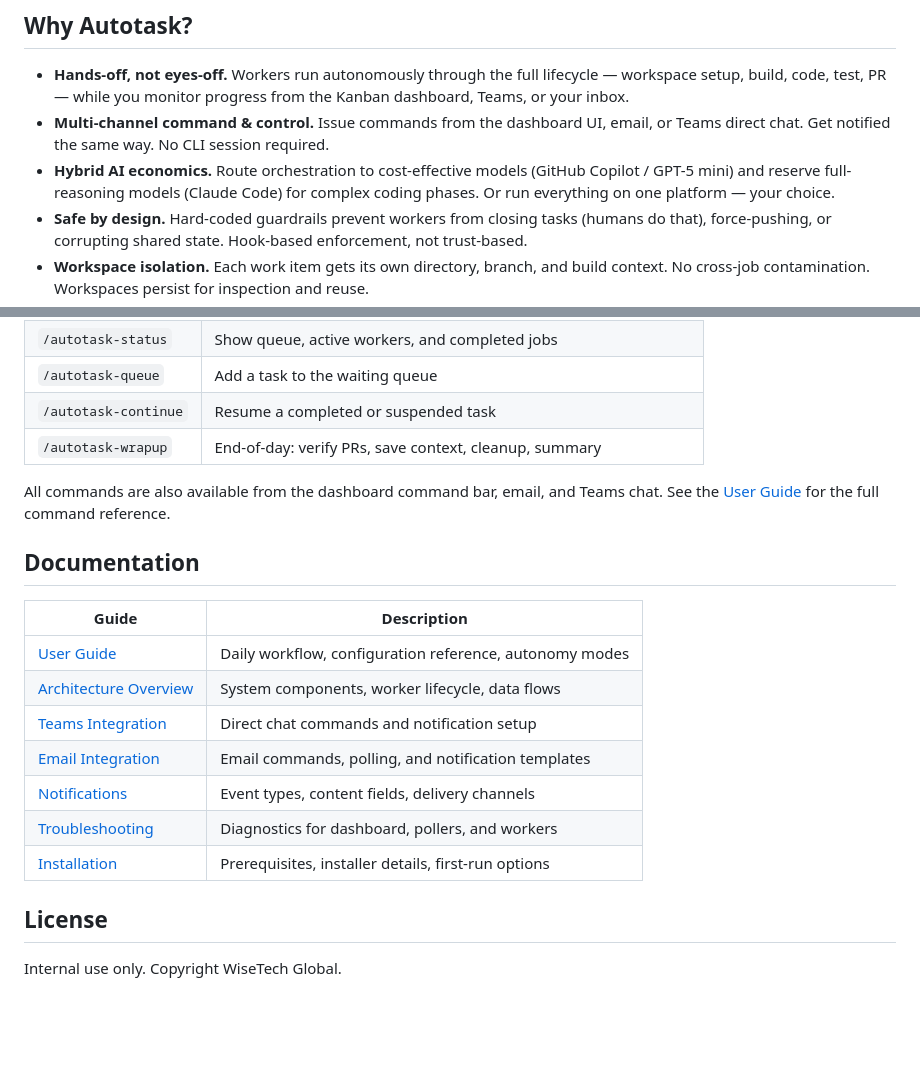
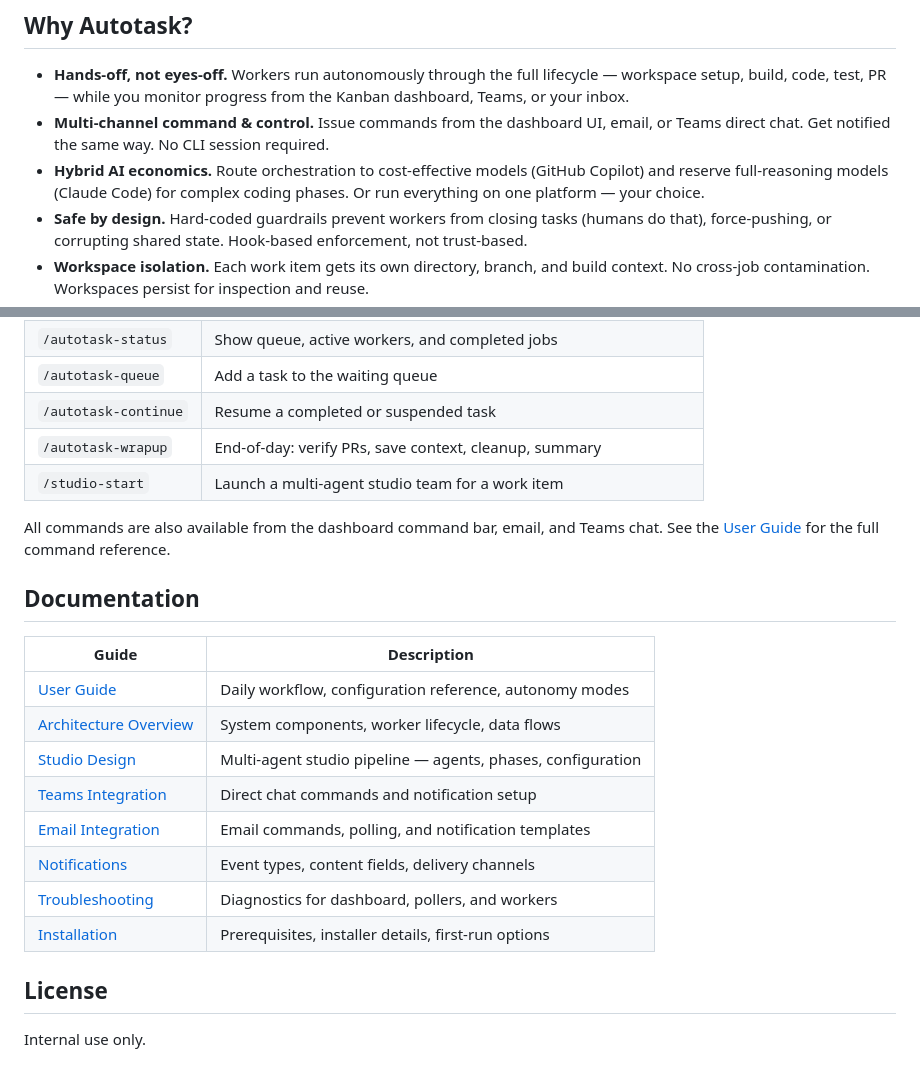
Before and after one commit to cat-hoang/ai-studio, a Markdown page: README.md, 2 parts joined by grey strips. GitHub-like rendering; blank space fills up the shorter version.

Commit message:
docs: update README to remove GPT-5 mini reference and add new studio commands

```diff
--- a/README.md
+++ b/README.md
@@ -8,7 +8,7 @@ Autotask fetches open issues from GitHub Issues, spins up isolated AI workers in
 
 - **Hands-off, not eyes-off.** Workers run autonomously through the full lifecycle — workspace setup, build, code, test, PR — while you monitor progress from the Kanban dashboard, Teams, or your inbox.
 - **Multi-channel command & control.** Issue commands from the dashboard UI, email, or Teams direct chat. Get notified the same way. No CLI session required.
-- **Hybrid AI economics.** Route orchestration to cost-effective models (GitHub Copilot / GPT-5 mini) and reserve full-reasoning models (Claude Code) for complex coding phases. Or run everything on one platform — your choice.
+- **Hybrid AI economics.** Route orchestration to cost-effective models (GitHub Copilot) and reserve full-reasoning models (Claude Code) for complex coding phases. Or run everything on one platform — your choice.
 - **Safe by design.** Hard-coded guardrails prevent workers from closing tasks (humans do that), force-pushing, or corrupting shared state. Hook-based enforcement, not trust-based.
 - **Workspace isolation.** Each work item gets its own directory, branch, and build context. No cross-job contamination. Workspaces persist for inspection and reuse.
 - **GitHub-native issue intake.** Pull startable issues straight from GitHub Issues with a label/assignee filter — no extra tracker setup.
@@ -80,6 +80,7 @@ pm2 start dashboard/ecosystem.config.js
 | `/autotask-queue` | Add a task to the waiting queue |
 | `/autotask-continue` | Resume a completed or suspended task |
 | `/autotask-wrapup` | End-of-day: verify PRs, save context, cleanup, summary |
+| `/studio-start` | Launch a multi-agent studio team for a work item |
 
 All commands are also available from the dashboard command bar, email, and Teams chat. See the [User Guide](docs/user-guide.md) for the full command reference.
 
@@ -89,6 +90,7 @@ All commands are also available from the dashboard command bar, email, and Teams
 |-------|-------------|
 | [User Guide](docs/user-guide.md) | Daily workflow, configuration reference, autonomy modes |
 | [Architecture Overview](docs/architecture-overview.md) | System components, worker lifecycle, data flows |
+| [Studio Design](docs/studio-design.md) | Multi-agent studio pipeline — agents, phases, configuration |
 | [Teams Integration](docs/teams-guide.md) | Direct chat commands and notification setup |
 | [Email Integration](docs/email-guide.md) | Email commands, polling, and notification templates |
 | [Notifications](docs/notifications.md) | Event types, content fields, delivery channels |
@@ -97,4 +99,4 @@ All commands are also available from the dashboard command bar, email, and Teams
 
 ## License
 
-Internal use only. Copyright WiseTech Global.
+Internal use only.
```
